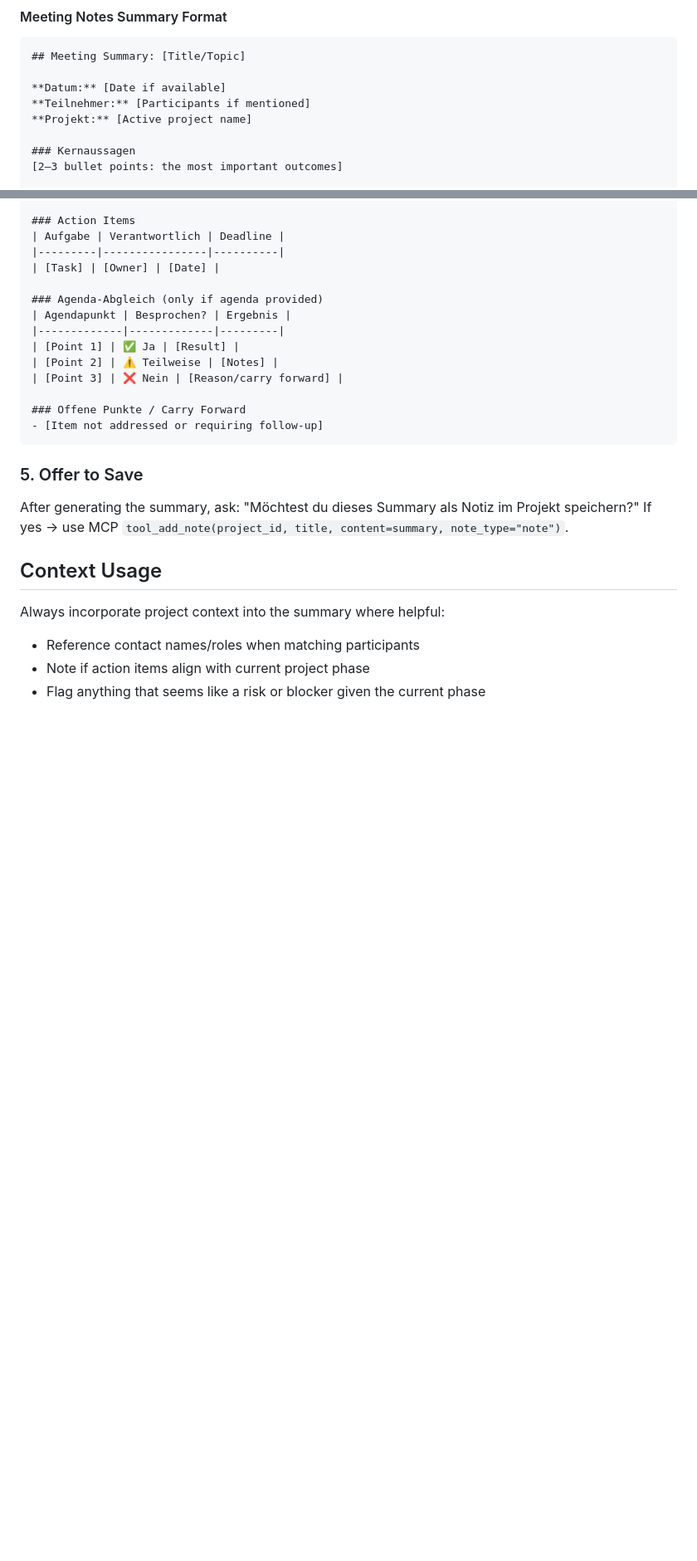
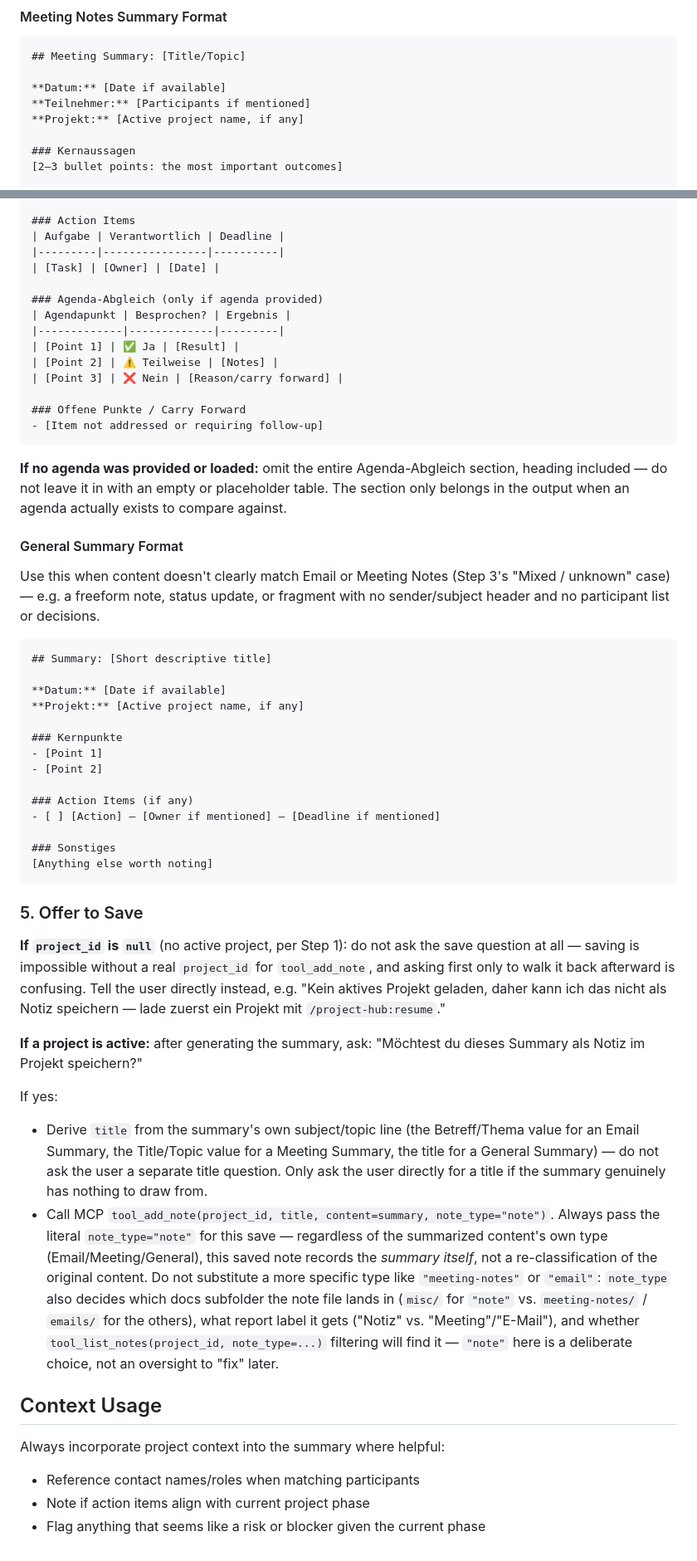
Before and after one commit to markus-michalski/project-hub, a Markdown page: skills/summarize/SKILL.md, 2 parts joined by grey strips. Shown at 83% size. Drawn GitHub-style; blank space fills up the shorter version.

Commit message:
fix(summarize): guard no-project handling, paginate contacts (#98)
Stage B review of the no-project/contacts addition found two real bugs and
several smaller gaps: tool_get_session() always returns a truthy dict (the
session row always exists per db.py's INSERT OR IGNORE), so "no active
project" must be detected via project_id being null, not dict truthiness —
the obvious truthy check would have kept calling tool_add_note(None, ...)
exactly where this diff intended to prevent it. Step 5 also asked "save as
note?" before checking for an active project, soliciting a yes it already
had to refuse. Also fixes: tool_list_contacts/tool_list_shared_contacts
return a paginated {items, total, limit, offset} shape (default limit=50),
not a bare list, so large contact lists were silently truncated; the Meeting
Notes template's hardcoded "Projekt:" field for the no-project case; bare
"/resume" ambiguity (CLAUDE.md bans triggering it unqualified); a note-type
rationale gap explaining why note_type="note" is deliberate and not a bug to
"fix" later; and an unguarded tool_get_note(note_id) None path for stale
note ids.

Eval scores: 14/14 simulated, 4/4 live.

````diff
--- a/skills/summarize/SKILL.md
+++ b/skills/summarize/SKILL.md
@@ -75,7 +90,7 @@ Detect from content or note type:
 
 **Datum:** [Date if available]
 **Teilnehmer:** [Participants if mentioned]
-**Projekt:** [Active project name]
+**Projekt:** [Active project name, if any]
 
 ### Kernaussagen
 [2–3 bullet points: the most important outcomes]
@@ -104,11 +119,57 @@ Detect from content or note type:
 - [Item not addressed or requiring follow-up]
 ```
 
+**If no agenda was provided or loaded:** omit the entire Agenda-Abgleich section, heading
+included — do not leave it in with an empty or placeholder table. The section only belongs in the
+output when an agenda actually exists to compare against.
+
+#### General Summary Format
+
+Use this when content doesn't clearly match Email or Meeting Notes (Step 3's "Mixed / unknown"
+case) — e.g. a freeform note, status update, or fragment with no sender/subject header and no
+participant list or decisions.
+
+```
+## Summary: [Short descriptive title]
+
+**Datum:** [Date if available]
+**Projekt:** [Active project name, if any]
+
+### Kernpunkte
+- [Point 1]
+- [Point 2]
+
+### Action Items (if any)
+- [ ] [Action] — [Owner if mentioned] — [Deadline if mentioned]
+
+### Sonstiges
+[Anything else worth noting]
+```
+
 ### 5. Offer to Save
 
-After generating the summary, ask:
+**If `project_id` is `null`** (no active project, per Step 1): do not ask the save question at
+all — saving is impossible without a real `project_id` for `tool_add_note`, and asking first only
+to walk it back afterward is confusing. Tell the user directly instead, e.g. "Kein aktives Projekt
+geladen, daher kann ich das nicht als Notiz speichern — lade zuerst ein Projekt mit
+`/project-hub:resume`."
+
+**If a project is active:** after generating the summary, ask:
 "Möchtest du dieses Summary als Notiz im Projekt speichern?"
-If yes → use MCP `tool_add_note(project_id, title, content=summary, note_type="note")`.
+
+If yes:
+- Derive `title` from the summary's own subject/topic line (the Betreff/Thema value for an Email
+  Summary, the Title/Topic value for a Meeting Summary, the title for a General Summary) — do not
+  ask the user a separate title question. Only ask the user directly for a title if the summary
+  genuinely has nothing to draw from.
+- Call MCP `tool_add_note(project_id, title, content=summary, note_type="note")`. Always pass the
+  literal `note_type="note"` for this save — regardless of the summarized content's own type
+  (Email/Meeting/General), this saved note records the *summary itself*, not a re-classification
+  of the original content. Do not substitute a more specific type like `"meeting-notes"` or
+  `"email"`: `note_type` also decides which docs subfolder the note file lands in (`misc/` for
+  `"note"` vs. `meeting-notes/` / `emails/` for the others), what report label it gets ("Notiz" vs.
+  "Meeting"/"E-Mail"), and whether `tool_list_notes(project_id, note_type=...)` filtering will find
+  it — `"note"` here is a deliberate choice, not an oversight to "fix" later.
 
 ## Context Usage
 
````
Also changed, not shown: other parts of skills/summarize/SKILL.md (+19 -4 lines).
